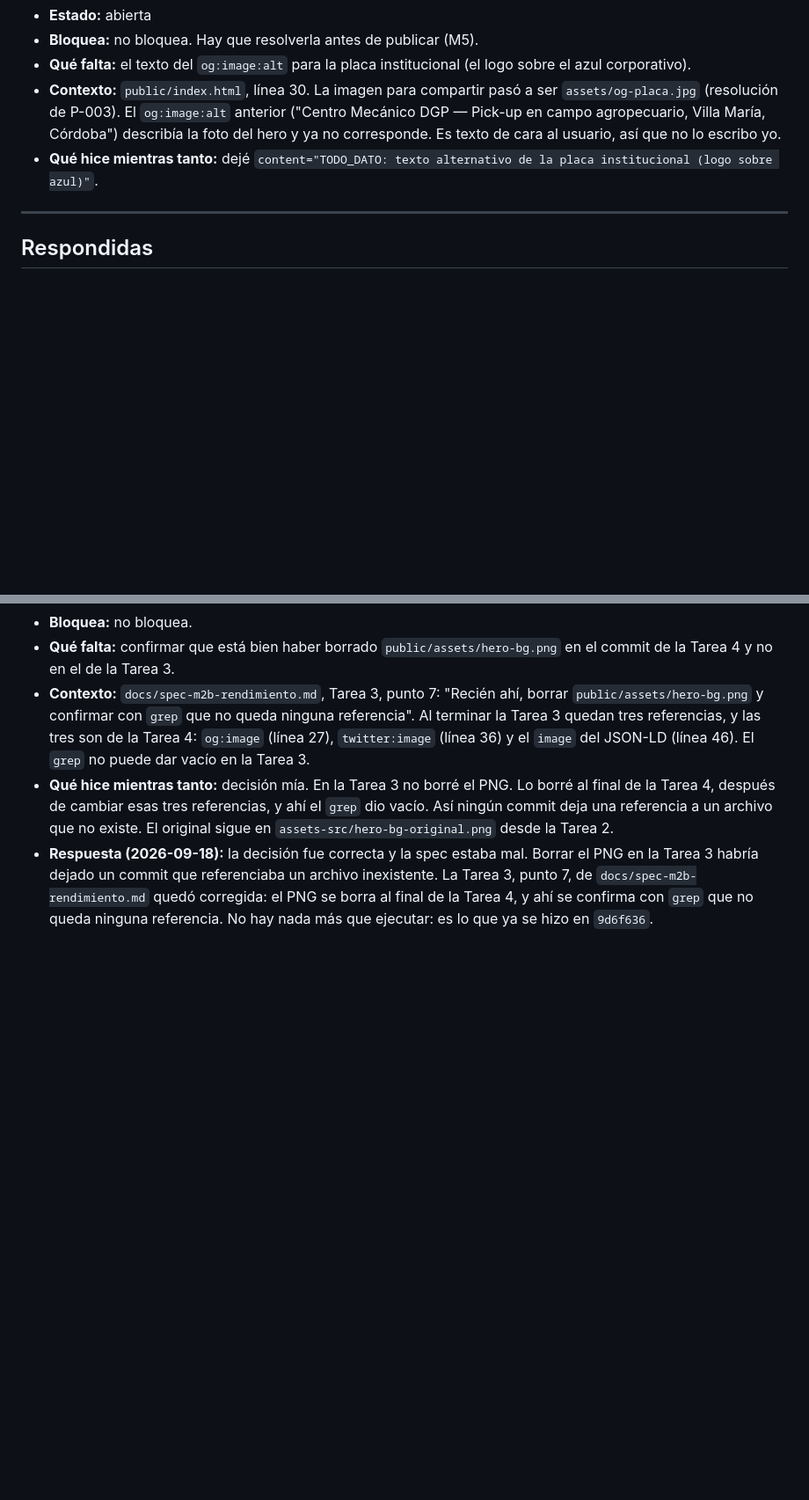
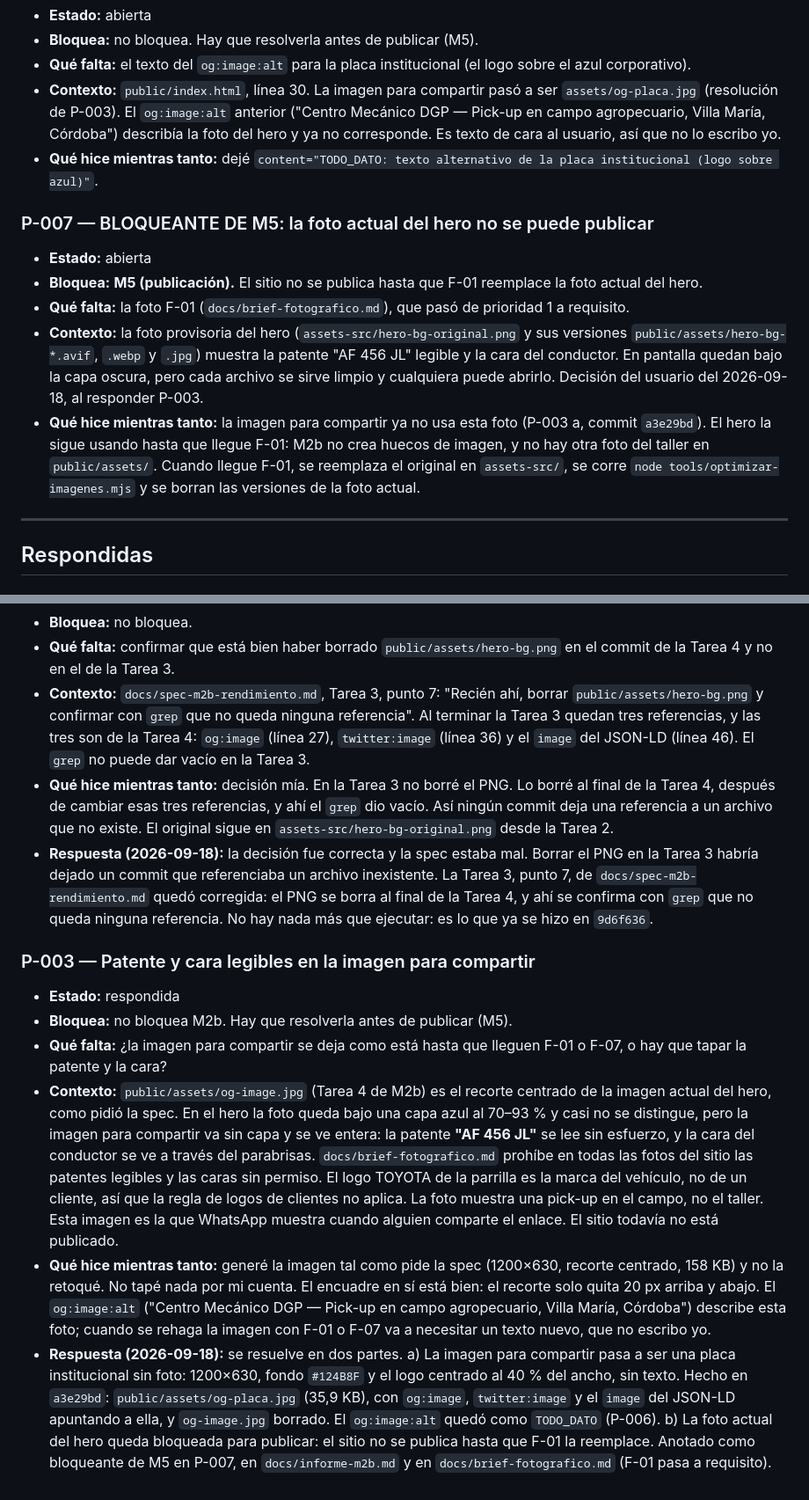
Before and after one commit to LeandroBarrera19/centro-mecanico-dgp-web, a Markdown page: docs/preguntas-abiertas.md, 2 parts joined by grey strips. Shown at 88% size. Rendered like a GitHub page; blank space fills up the shorter version.

Commit message:
Foto actual del hero bloqueada para publicar hasta F-01

```diff
--- a/docs/preguntas-abiertas.md
+++ b/docs/preguntas-abiertas.md
@@ -91,6 +68,24 @@ estado y ejecuta. No borra la pregunta: el historial sirve.
   al usuario, así que no lo escribo yo.
 - **Qué hice mientras tanto:** dejé
   `content="TODO_DATO: texto alternativo de la placa institucional (logo sobre azul)"`.
+
+### P-007 — BLOQUEANTE DE M5: la foto actual del hero no se puede publicar
+- **Estado:** abierta
+- **Bloquea:** **M5 (publicación).** El sitio no se publica hasta que F-01
+  reemplace la foto actual del hero.
+- **Qué falta:** la foto F-01 (`docs/brief-fotografico.md`), que pasó de
+  prioridad 1 a requisito.
+- **Contexto:** la foto provisoria del hero (`assets-src/hero-bg-original.png`
+  y sus versiones `public/assets/hero-bg-*.avif`, `.webp` y `.jpg`) muestra la
+  patente "AF 456 JL" legible y la cara del conductor. En pantalla quedan bajo
+  la capa oscura, pero cada archivo se sirve limpio y cualquiera puede
+  abrirlo. Decisión del usuario del 2026-09-18, al responder P-003.
+- **Qué hice mientras tanto:** la imagen para compartir ya no usa esta foto
+  (P-003 a, commit `a3e29bd`). El hero la sigue usando hasta que llegue F-01:
+  M2b no crea huecos de imagen, y no hay otra foto del taller en
+  `public/assets/`. Cuando llegue F-01, se reemplaza el original en
+  `assets-src/`, se corre `node tools/optimizar-imagenes.mjs` y se borran las
+  versiones de la foto actual.
 
 ---
 
@@ -164,3 +159,36 @@ estado y ejecuta. No borra la pregunta: el historial sirve.
   `docs/spec-m2b-rendimiento.md` quedó corregida: el PNG se borra al final de
   la Tarea 4, y ahí se confirma con `grep` que no queda ninguna referencia.
   No hay nada más que ejecutar: es lo que ya se hizo en `9d6f636`.
+
+### P-003 — Patente y cara legibles en la imagen para compartir
+- **Estado:** respondida
+- **Bloquea:** no bloquea M2b. Hay que resolverla antes de publicar (M5).
+- **Qué falta:** ¿la imagen para compartir se deja como está hasta que lleguen
+  F-01 o F-07, o hay que tapar la patente y la cara?
+- **Contexto:** `public/assets/og-image.jpg` (Tarea 4 de M2b) es el recorte
+  centrado de la imagen actual del hero, como pidió la spec. En el hero la foto
+  queda bajo una capa azul al 70–93 % y casi no se distingue, pero la imagen
+  para compartir va sin capa y se ve entera: la patente **"AF 456 JL"** se lee
+  sin esfuerzo, y la cara del conductor se ve a través del parabrisas.
+  `docs/brief-fotografico.md` prohíbe en todas las fotos del sitio las
+  patentes legibles y las caras sin permiso. El logo TOYOTA de la parrilla es
+  la marca del vehículo, no de un cliente, así que la regla de logos de
+  clientes no aplica. La foto muestra una pick-up en el campo, no el taller.
+  Esta imagen es la que WhatsApp muestra cuando alguien comparte el enlace. El
+  sitio todavía no está publicado.
+- **Qué hice mientras tanto:** generé la imagen tal como pide la spec (1200×630,
+  recorte centrado, 158 KB) y no la retoqué. No tapé nada por mi cuenta. El
+  encuadre en sí está bien: el recorte solo quita 20 px arriba y abajo. El
+  `og:image:alt` ("Centro Mecánico DGP — Pick-up en campo agropecuario, Villa
+  María, Córdoba") describe esta foto; cuando se rehaga la imagen con F-01 o
+  F-07 va a necesitar un texto nuevo, que no escribo yo.
+- **Respuesta (2026-09-18):** se resuelve en dos partes.
+  a) La imagen para compartir pasa a ser una placa institucional sin foto:
+  1200×630, fondo `#124B8F` y el logo centrado al 40 % del ancho, sin texto.
+  Hecho en `a3e29bd`: `public/assets/og-placa.jpg` (35,9 KB), con
+  `og:image`, `twitter:image` y el `image` del JSON-LD apuntando a ella, y
+  `og-image.jpg` borrado. El `og:image:alt` quedó como `TODO_DATO` (P-006).
+  b) La foto actual del hero queda bloqueada para publicar: el sitio no se
+  publica hasta que F-01 la reemplace. Anotado como bloqueante de M5 en
+  P-007, en `docs/informe-m2b.md` y en `docs/brief-fotografico.md` (F-01 pasa
+  a requisito).
```
Also changed, not shown: other parts of docs/preguntas-abiertas.md (+0 -23 lines), docs/brief-fotografico.md (+11 -5 lines), docs/informe-m2b.md (+28 -1 lines).
